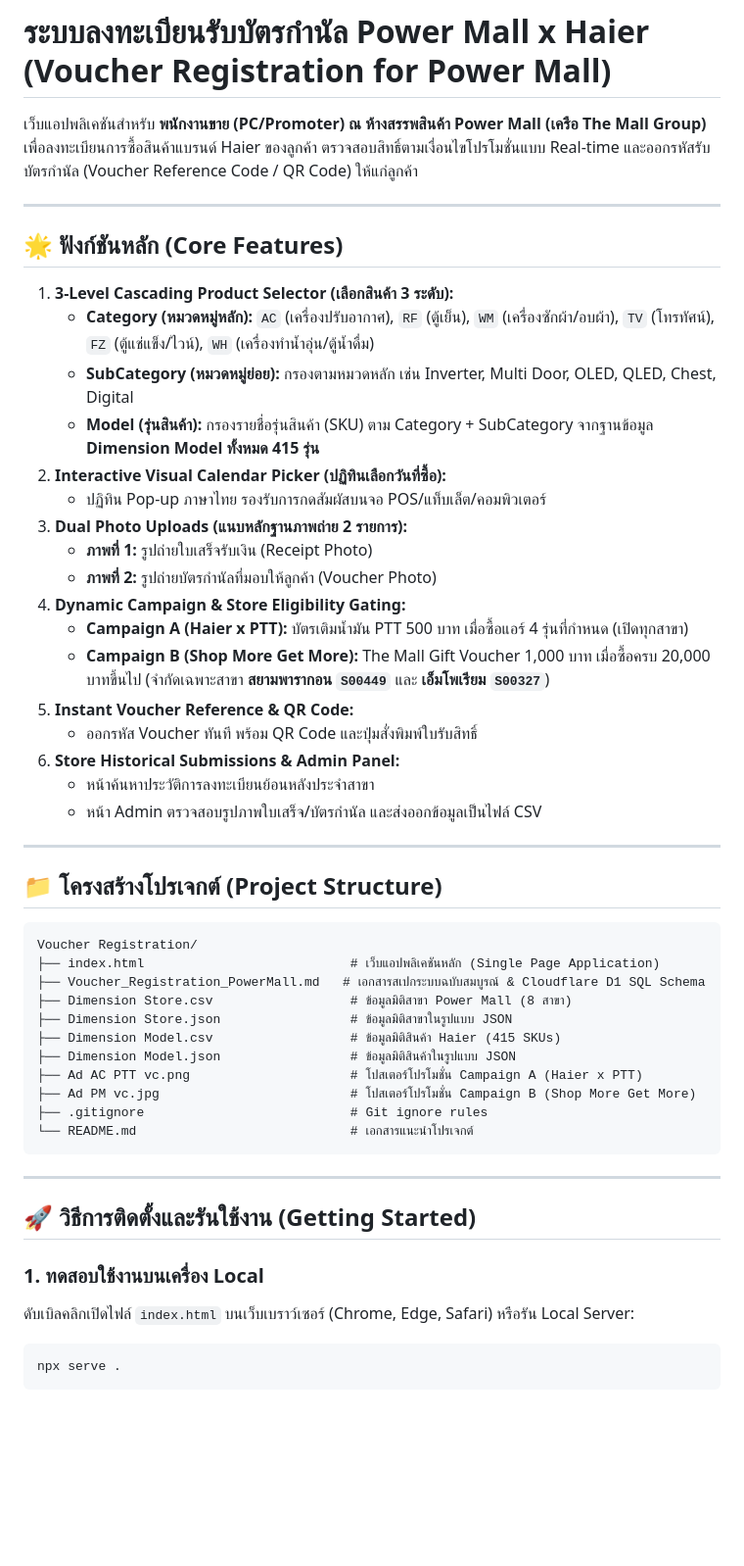
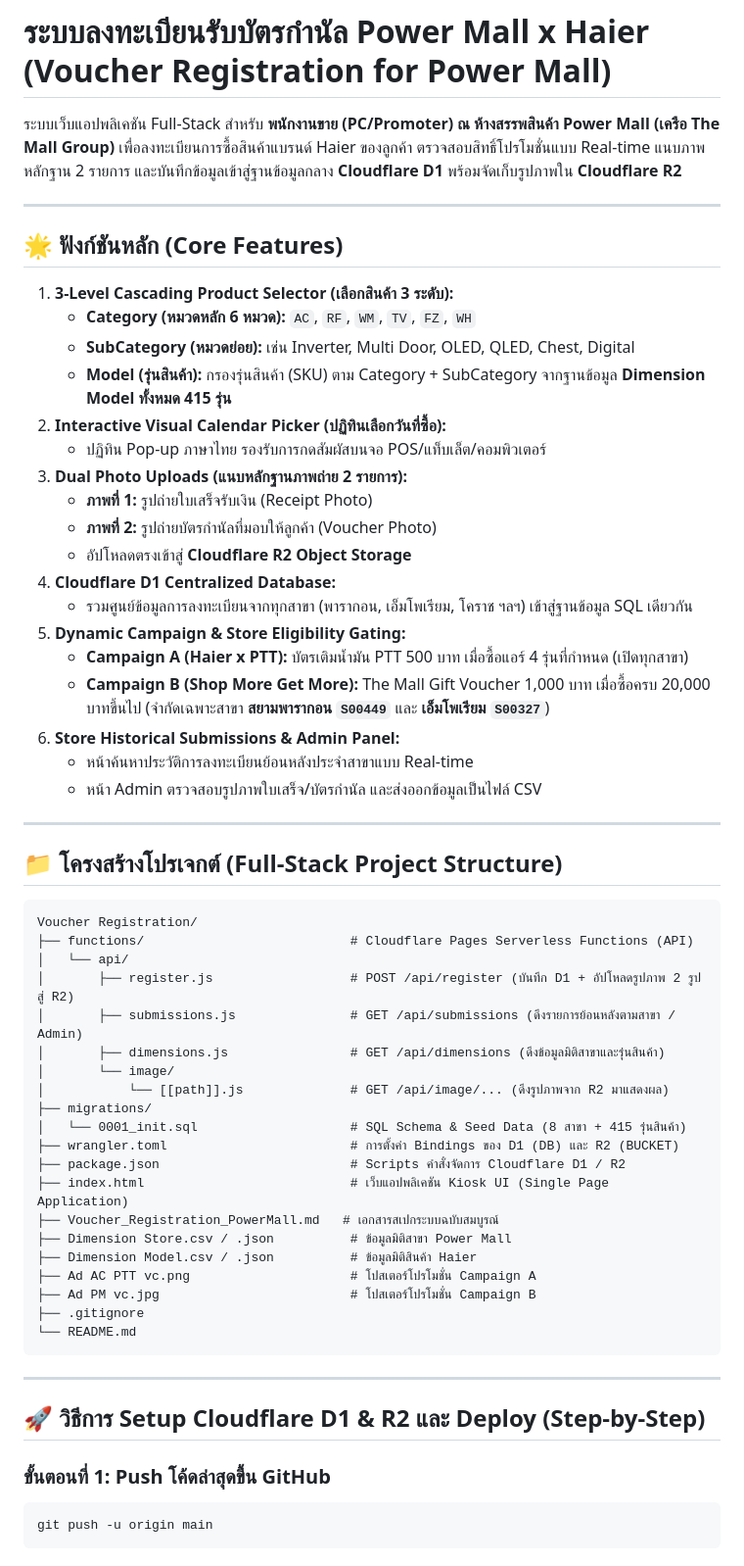
Before and after one commit to sirisakhaier/voucher-registration-powermall, a Markdown page: README.md, the part around one of its changes. Shown at 98% size. Rendered like a GitHub page; blank space fills up the shorter version.

Commit message:
Update README with Cloudflare D1 and R2 setup instructions

````diff
--- a/README.md
+++ b/README.md
@@ -1,54 +1,63 @@
 # ระบบลงทะเบียนรับบัตรกำนัล Power Mall x Haier (Voucher Registration for Power Mall)
 
-เว็บแอปพลิเคชันสำหรับ **พนักงานขาย (PC/Promoter) ณ ห้างสรรพสินค้า Power Mall (เครือ The Mall Group)** เพื่อลงทะเบียนการซื้อสินค้าแบรนด์ Haier ของลูกค้า ตรวจสอบสิทธิ์ตามเงื่อนไขโปรโมชั่นแบบ Real-time และออกรหัสรับบัตรกำนัล (Voucher Reference Code / QR Code) ให้แก่ลูกค้า
+ระบบเว็บแอปพลิเคชัน Full-Stack สำหรับ **พนักงานขาย (PC/Promoter) ณ ห้างสรรพสินค้า Power Mall (เครือ The Mall Group)** เพื่อลงทะเบียนการซื้อสินค้าแบรนด์ Haier ของลูกค้า ตรวจสอบสิทธิ์โปรโมชั่นแบบ Real-time แนบภาพหลักฐาน 2 รายการ และบันทึกข้อมูลเข้าสู่ฐานข้อมูลกลาง **Cloudflare D1** พร้อมจัดเก็บรูปภาพใน **Cloudflare R2**
 
 ---
 
 ## 🌟 ฟังก์ชันหลัก (Core Features)
 
 1. **3-Level Cascading Product Selector (เลือกสินค้า 3 ระดับ):**
-   - **Category (หมวดหมู่หลัก):** `AC` (เครื่องปรับอากาศ), `RF` (ตู้เย็น), `WM` (เครื่องซักผ้า/อบผ้า), `TV` (โทรทัศน์), `FZ` (ตู้แช่แข็ง/ไวน์), `WH` (เครื่องทำน้ำอุ่น/ตู้น้ำดื่ม)
-   - **SubCategory (หมวดหมู่ย่อย):** กรองตามหมวดหลัก เช่น Inverter, Multi Door, OLED, QLED, Chest, Digital
-   - **Model (รุ่นสินค้า):** กรองรายชื่อรุ่นสินค้า (SKU) ตาม Category + SubCategory จากฐานข้อมูล **Dimension Model ทั้งหมด 415 รุ่น**
+   - **Category (หมวดหลัก 6 หมวด):** `AC`, `RF`, `WM`, `TV`, `FZ`, `WH`
+   - **SubCategory (หมวดย่อย):** เช่น Inverter, Multi Door, OLED, QLED, Chest, Digital
+   - **Model (รุ่นสินค้า):** กรองรุ่นสินค้า (SKU) ตาม Category + SubCategory จากฐานข้อมูล **Dimension Model ทั้งหมด 415 รุ่น**
 2. **Interactive Visual Calendar Picker (ปฏิทินเลือกวันที่ซื้อ):**
    - ปฏิทิน Pop-up ภาษาไทย รองรับการกดสัมผัสบนจอ POS/แท็บเล็ต/คอมพิวเตอร์
 3. **Dual Photo Uploads (แนบหลักฐานภาพถ่าย 2 รายการ):**
    - **ภาพที่ 1:** รูปถ่ายใบเสร็จรับเงิน (Receipt Photo)
    - **ภาพที่ 2:** รูปถ่ายบัตรกำนัลที่มอบให้ลูกค้า (Voucher Photo)
-4. **Dynamic Campaign & Store Eligibility Gating:**
+   - อัปโหลดตรงเข้าสู่ **Cloudflare R2 Object Storage**
+4. **Cloudflare D1 Centralized Database:**
+   - รวมศูนย์ข้อมูลการลงทะเบียนจากทุกสาขา (พารากอน, เอ็มโพเรียม, โคราช ฯลฯ) เข้าสู่ฐานข้อมูล SQL เดียวกัน
+5. **Dynamic Campaign & Store Eligibility Gating:**
    - **Campaign A (Haier x PTT):** บัตรเติมน้ำมัน PTT 500 บาท เมื่อซื้อแอร์ 4 รุ่นที่กำหนด (เปิดทุกสาขา)
    - **Campaign B (Shop More Get More):** The Mall Gift Voucher 1,000 บาท เมื่อซื้อครบ 20,000 บาทขึ้นไป (จำกัดเฉพาะสาขา **สยามพารากอน `S00449`** และ **เอ็มโพเรียม `S00327`**)
-5. **Instant Voucher Reference & QR Code:**
-   - ออกรหัส Voucher ทันที พร้อม QR Code และปุ่มสั่งพิมพ์ใบรับสิทธิ์
 6. **Store Historical Submissions & Admin Panel:**
-   - หน้าค้นหาประวัติการลงทะเบียนย้อนหลังประจำสาขา
+   - หน้าค้นหาประวัติการลงทะเบียนย้อนหลังประจำสาขาแบบ Real-time
    - หน้า Admin ตรวจสอบรูปภาพใบเสร็จ/บัตรกำนัล และส่งออกข้อมูลเป็นไฟล์ CSV
 
 ---
 
-## 📁 โครงสร้างโปรเจกต์ (Project Structure)
+## 📁 โครงสร้างโปรเจกต์ (Full-Stack Project Structure)
 
 ```
 Voucher Registration/
-├── index.html                           # เว็บแอปพลิเคชันหลัก (Single Page Application)
-├── Voucher_Registration_PowerMall.md   # เอกสารสเปกระบบฉบับสมบูรณ์ & Cloudflare D1 SQL Schema
-├── Dimension Store.csv                  # ข้อมูลมิติสาขา Power Mall (8 สาขา)
-├── Dimension Store.json                 # ข้อมูลมิติสาขาในรูปแบบ JSON
-├── Dimension Model.csv                  # ข้อมูลมิติสินค้า Haier (415 SKUs)
-├── Dimension Model.json                 # ข้อมูลมิติสินค้าในรูปแบบ JSON
-├── Ad AC PTT vc.png                     # โปสเตอร์โปรโมชั่น Campaign A (Haier x PTT)
-├── Ad PM vc.jpg                         # โปสเตอร์โปรโมชั่น Campaign B (Shop More Get More)
-├── .gitignore                           # Git ignore rules
-└── README.md                            # เอกสารแนะนำโปรเจกต์
+├── functions/                           # Cloudflare Pages Serverless Functions (API)
+│   └── api/
+│       ├── register.js                  # POST /api/register (บันทึก D1 + อัปโหลดรูปภาพ 2 รูปสู่ R2)
+│       ├── submissions.js               # GET /api/submissions (ดึงรายการย้อนหลังตามสาขา / Admin)
+│       ├── dimensions.js                # GET /api/dimensions (ดึงข้อมูลมิติสาขาและรุ่นสินค้า)
+│       └── image/
+│           └── [[path]].js              # GET /api/image/... (ดึงรูปภาพจาก R2 มาแสดงผล)
+├── migrations/
+│   └── 0001_init.sql                    # SQL Schema & Seed Data (8 สาขา + 415 รุ่นสินค้า)
+├── wrangler.toml                        # การตั้งค่า Bindings ของ D1 (DB) และ R2 (BUCKET)
+├── package.json                         # Scripts คำสั่งจัดการ Cloudflare D1 / R2
+├── index.html                           # เว็บแอปพลิเคชัน Kiosk UI (Single Page Application)
+├── Voucher_Registration_PowerMall.md   # เอกสารสเปกระบบฉบับสมบูรณ์
+├── Dimension Store.csv / .json          # ข้อมูลมิติสาขา Power Mall
+├── Dimension Model.csv / .json          # ข้อมูลมิติสินค้า Haier
+├── Ad AC PTT vc.png                     # โปสเตอร์โปรโมชั่น Campaign A
+├── Ad PM vc.jpg                         # โปสเตอร์โปรโมชั่น Campaign B
+├── .gitignore
+└── README.md
 ```
 
 ---
 
-## 🚀 วิธีการติดตั้งและรันใช้งาน (Getting Started)
+## 🚀 วิธีการ Setup Cloudflare D1 & R2 และ Deploy (Step-by-Step)
 
-### 1. ทดสอบใช้งานบนเครื่อง Local
-ดับเบิลคลิกเปิดไฟล์ `index.html` บนเว็บเบราว์เซอร์ (Chrome, Edge, Safari) หรือรัน Local Server:
+### ขั้นตอนที่ 1: Push โค้ดล่าสุดขึ้น GitHub
 ```bash
-npx serve .
+git push -u origin main
 ```
 
````
Also changed, not shown: other parts of README.md (+43 -8 lines).
